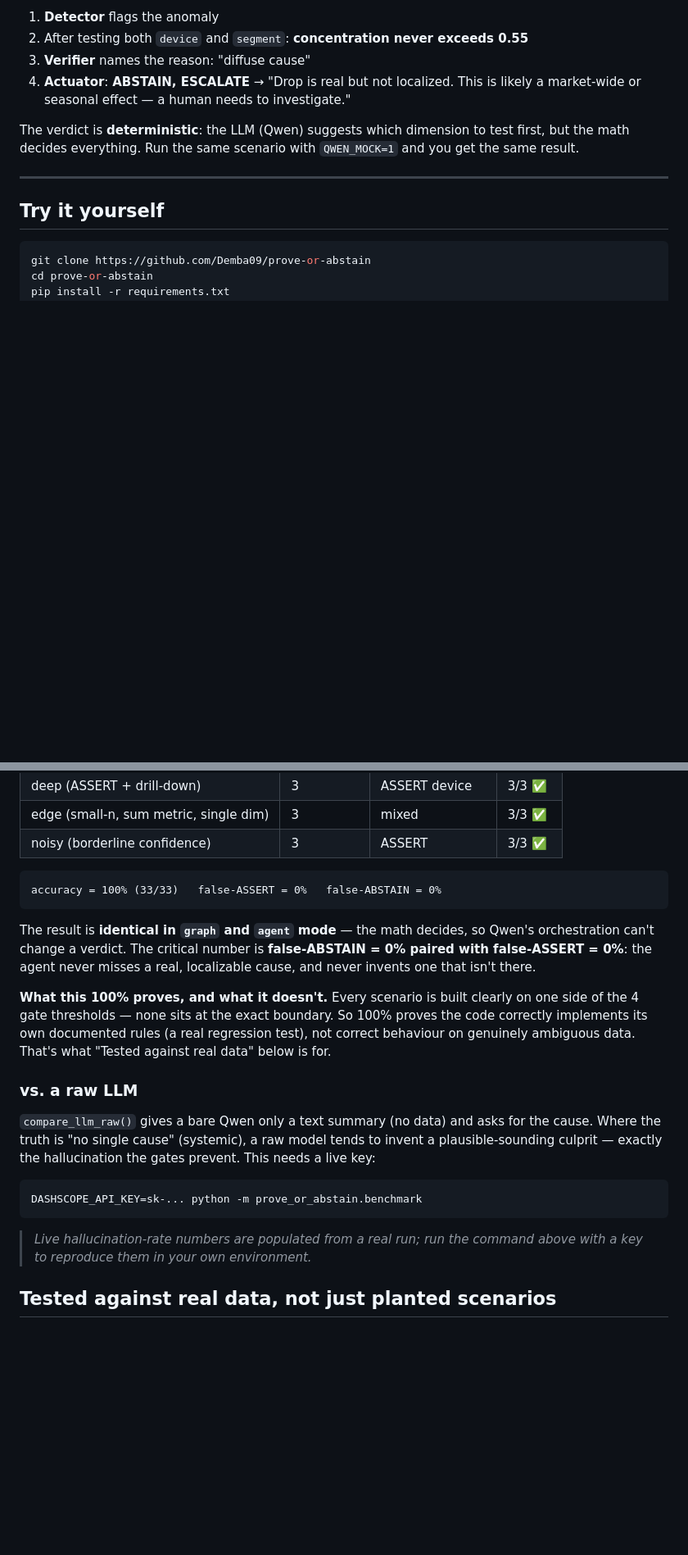
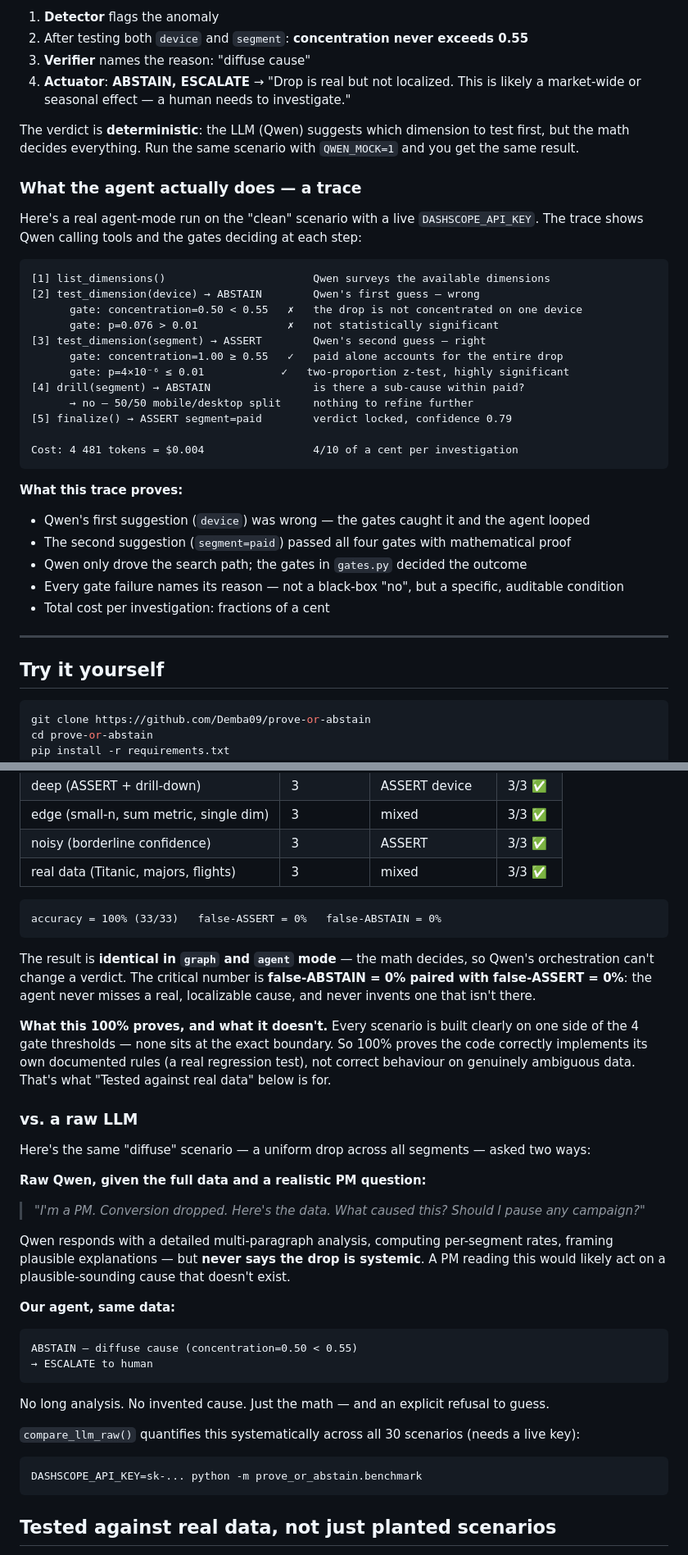
Before and after one commit to Demba09/prove-or-abstain, a Markdown page: README.md, 2 parts joined by grey strips. Shown at 82% size. GitHub-like rendering; blank space fills up the shorter version.

````diff
--- a/README.md
+++ b/README.md
@@ -88,6 +88,33 @@ The "diffuse" panel: same aggregate drop, but every segment dropped equally (0.6
 
 The verdict is **deterministic**: the LLM (Qwen) suggests which dimension to test first,
 but the math decides everything. Run the same scenario with `QWEN_MOCK=1` and you get the same result.
+
+### What the agent actually does — a trace
+
+Here's a real agent-mode run on the "clean" scenario with a live `DASHSCOPE_API_KEY`.
+The trace shows Qwen calling tools and the gates deciding at each step:
+
+```
+[1] list_dimensions()                       Qwen surveys the available dimensions
+[2] test_dimension(device) → ABSTAIN        Qwen's first guess — wrong
+      gate: concentration=0.50 < 0.55   ✗   the drop is not concentrated on one device
+      gate: p=0.076 > 0.01              ✗   not statistically significant
+[3] test_dimension(segment) → ASSERT        Qwen's second guess — right
+      gate: concentration=1.00 ≥ 0.55   ✓   paid alone accounts for the entire drop
+      gate: p=4×10⁻⁶ ≤ 0.01            ✓   two-proportion z-test, highly significant
+[4] drill(segment) → ABSTAIN                is there a sub-cause within paid?
+      → no — 50/50 mobile/desktop split     nothing to refine further
+[5] finalize() → ASSERT segment=paid        verdict locked, confidence 0.79
+
+Cost: 4 481 tokens = $0.004                 4/10 of a cent per investigation
+```
+
+**What this trace proves:**
+- Qwen's first suggestion (`device`) was wrong — the gates caught it and the agent looped
+- The second suggestion (`segment=paid`) passed all four gates with mathematical proof
+- Qwen only drove the search path; the gates in `gates.py` decided the outcome
+- Every gate failure names its reason — not a black-box "no", but a specific, auditable condition
+- Total cost per investigation: fractions of a cent
 
 ---
 
@@ -242,6 +268,7 @@ python -m prove_or_abstain.benchmark
 | deep (ASSERT + drill-down) | 3 | ASSERT device | 3/3 ✅ |
 | edge (small-n, sum metric, single dim) | 3 | mixed | 3/3 ✅ |
 | noisy (borderline confidence) | 3 | ASSERT | 3/3 ✅ |
+| real data (Titanic, majors, flights) | 3 | mixed | 3/3 ✅ |
 
 ```
 accuracy = 100% (33/33)   false-ASSERT = 0%   false-ABSTAIN = 0%
@@ -260,17 +287,28 @@ ambiguous data. That's what "Tested against real data" below is for.
 
 ### vs. a raw LLM
 
-`compare_llm_raw()` gives a bare Qwen only a text summary (no data) and asks for
-the cause. Where the truth is "no single cause" (systemic), a raw model tends to
-invent a plausible-sounding culprit — exactly the hallucination the gates
-prevent. This needs a live key:
+Here's the same "diffuse" scenario — a uniform drop across all segments — asked two ways:
+
+**Raw Qwen, given the full data and a realistic PM question:**
+> *"I'm a PM. Conversion dropped. Here's the data. What caused this? Should I pause any campaign?"*
+
+Qwen responds with a detailed multi-paragraph analysis, computing per-segment rates,
+framing plausible explanations — but **never says the drop is systemic**. A PM reading
+this would likely act on a plausible-sounding cause that doesn't exist.
+
+**Our agent, same data:**
+```
+ABSTAIN — diffuse cause (concentration=0.50 < 0.55)
+→ ESCALATE to human
+```
+
+No long analysis. No invented cause. Just the math — and an explicit refusal to guess.
+
+`compare_llm_raw()` quantifies this systematically across all 30 scenarios (needs a live key):
 
 ```bash
 DASHSCOPE_API_KEY=sk-... python -m prove_or_abstain.benchmark
 ```
-
-> _Live hallucination-rate numbers are populated from a real run; run the command
-> above with a key to reproduce them in your own environment._
 
 ## Tested against real data, not just planted scenarios
 
````
Also changed, not shown: other parts of README.md (+18 -18 lines).
